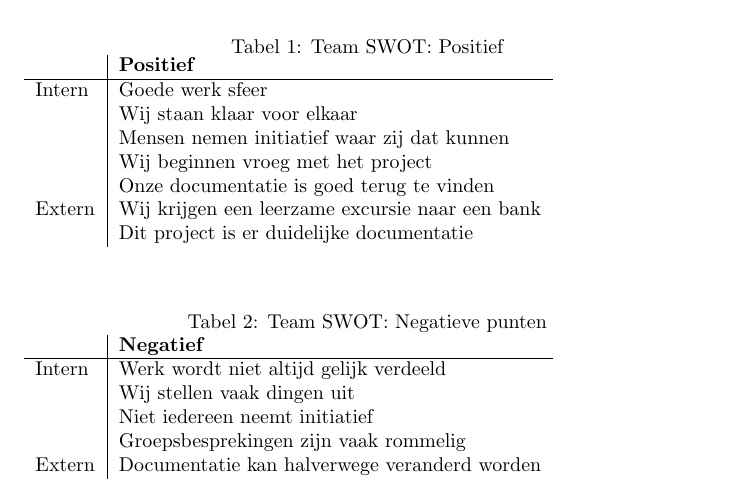
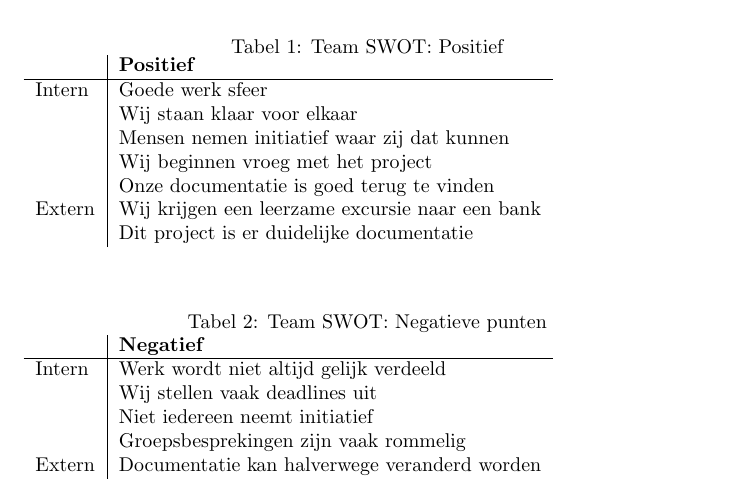
Before and after one commit to Gewad/Project4Bankalicious, a LaTeX document (opdracht_c/opdracht_c_merijn/opdracht_c_merijn.tex): part of page 1 of 3, cut so that both start at the same text. Compiled offline with pdfLaTeX.

Commit message:
groepsswot geupdate in opdracht_c_merijn

```diff
--- a/opdracht_c/opdracht_c_merijn/opdracht_c_merijn.tex
+++ b/opdracht_c/opdracht_c_merijn/opdracht_c_merijn.tex
@@ -38,7 +38,7 @@ Wij hebben zowel interne als externe punten gedocumenteerd.
         & \textbf{Negatief}\\
         \hline
         {Intern} 	& Werk wordt niet altijd gelijk verdeeld \\
-			& Wij stellen vaak dingen uit \\
+			& Wij stellen vaak deadlines uit \\
 			& Niet iedereen neemt initiatief \\
 			& Groepsbesprekingen zijn vaak rommelig \\
         {Extern}	& Documentatie kan halverwege veranderd worden\\
```
Also changed, not shown: opdracht_c/opdracht_c_merijn/opdracht_c_merijn.pdf, 1 other file.
